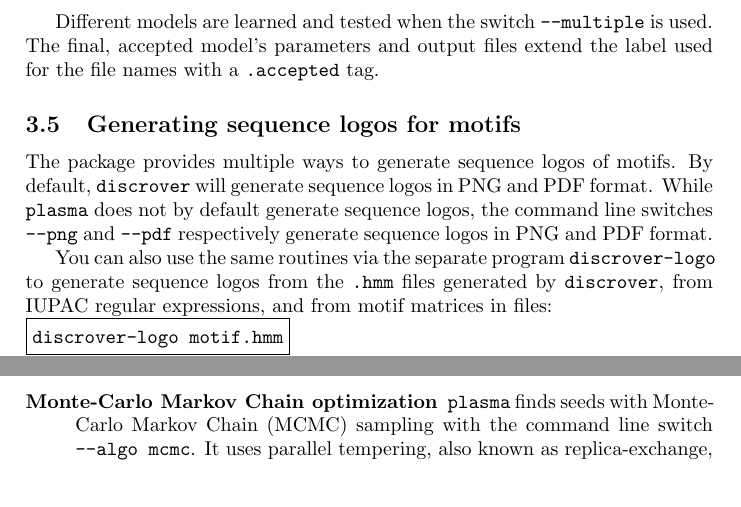
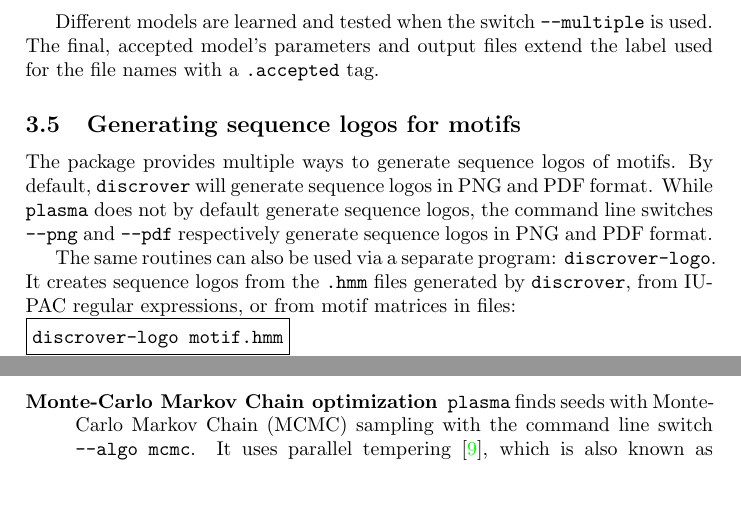
Before and after one commit to maaskola/discrover, a LaTeX paper (doc/manual.tex): two parts of pages 6 and 7 of 11, joined at a grey line, cut so that both start at the same text. Compiled offline with pdfLaTeX.

Commit message:
Reformulate for simpler sentences and to avoid overfull hboxes

```diff
--- a/doc/manual.tex
+++ b/doc/manual.tex
@@ -196,7 +196,8 @@ The package provides multiple ways to generate sequence logos of motifs.
 By default, \verb|discrover| will generate sequence logos in PNG and PDF format.
 While \verb|plasma| does not by default generate sequence logos, the command line switches \verb|--png| and \verb|--pdf| respectively generate sequence logos in PNG and PDF format.
 
-You can also use the same routines via the separate program \verb|discrover-logo| to generate sequence logos from the \verb|.hmm| files generated by \verb|discrover|, from IUPAC regular expressions, and from motif matrices in files:\\
+The same routines can also be used via a separate program: \verb|discrover-logo|.
+It creates sequence logos from the \verb|.hmm| files generated by \verb|discrover|, from IUPAC regular expressions, or from motif matrices in files:\\
 \begin{verbbox}
 discrover-logo motif.hmm
 \end{verbbox}
@@ -282,8 +283,8 @@ The following algorithms are provided:
     It can be used by specifying \verb|--algo dreme|.
   \item[Monte-Carlo Markov Chain optimization]
     \plasma{} finds seeds with Monte-Carlo Markov Chain (MCMC) sampling with the command line switch \verb|--algo mcmc|.
-    It uses parallel tempering, also known as replica-exchange, to increase the efficiency of the sampling~\cite{Earl2005}.
-    By default, 6 parallel chains are used.
+    It uses parallel tempering~\cite{Earl2005}, which is also known as replica-exchange, to increase the efficiency of the sampling.
+    By default, six parallel chains are used.
 \end{description}
 
 \subsection{Binding site HMM optimization with \discrover{}}
```
